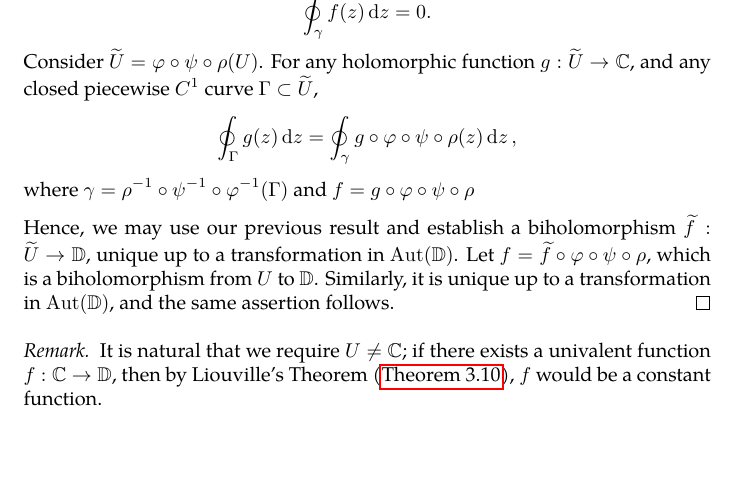
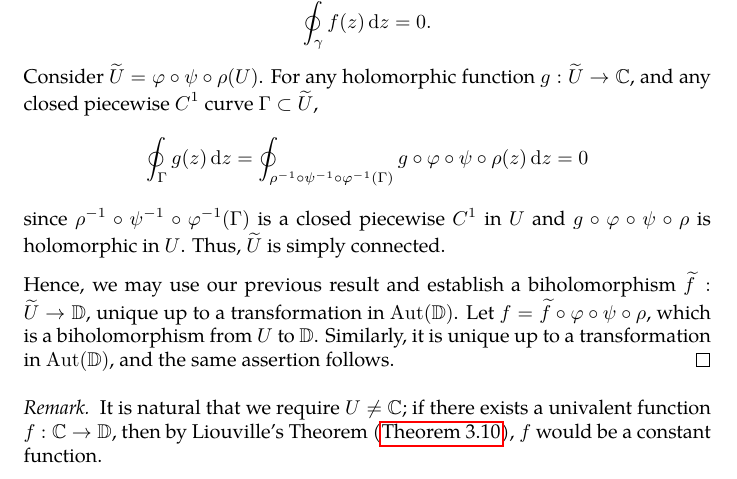
Before and after one commit to slipperking/complex-analysis-latex, a LaTeX document (main.tex): part of page 140 of 149, cut so that both start at the same text, the shorter picture padded with empty space. Compiled offline with pdfLaTeX.

Commit message:
overleaf_to_git (Thu Aug  7 11:41:16 2025 -0700): update main.tex from r19244 to r19247

```diff
--- a/main.tex
+++ b/main.tex
@@ -3230,8 +3230,7 @@ The Riemann Mapping Theorem is one of the most profound results in complex analy
 
     Fix \(\xi\in\psi(U')\) to be arbitrary. By the Open Mapping Theorem (\autoref{thm:openmapping}), there exists an open neighborhood \(D(\xi,\varepsilon)\subseteq \psi(U')\). It follows that \(D\qty(-\xi,\varepsilon)\cap\psi\qty(U')=\emptyset\). Therefore, \(\forall z\in U'\), \(\abs{\psi(z)+\xi}\geq\varepsilon\), and consequently, \(\abs{\frac{1}{\psi(z)+\xi}}\leq\frac{1}{\varepsilon}\). Hence, the function \(\varphi(z)=\frac{1}{z+\xi}\) maps \(U'\) to a bounded region that lies within the compact disk \(\overline{D\qty(0,\frac{1}{\varepsilon})}\). Denote \(\varphi\circ\psi(U')\) by \(\widetilde{U}\).
 
-    It is easy to show that \(\widetilde{U}\) is simply connected; since \(U\) is simply connected, it follows that for any holomorphic function \(f:U\to\mathbb{C}\), and any closed piecewise \(C^1\) curve \(\gamma\subset U\), \[\oint_\gamma f(z)\ddz=0.\] Consider \(\widetilde{U}=\varphi\circ\psi\circ\rho(U)\). For any holomorphic function \(g:\widetilde{U}\to\mathbb{C}\), and any closed piecewise \(C^1\) curve \(\Gamma\subset \widetilde{U}\), \[\oint_\Gamma g(z)\ddz=\oint_{\gamma}g\circ\varphi\circ\psi\circ\rho(z)\ddz,\]
-    where \(\gamma=\rho^{-1}\circ\psi^{-1}\circ\varphi^{-1}(\Gamma)\) and \(f=g\circ\varphi\circ\psi\circ\rho\)
+    It is easy to show that \(\widetilde{U}\) is simply connected; since \(U\) is simply connected, it follows that for any holomorphic function \(f:U\to\mathbb{C}\), and any closed piecewise \(C^1\) curve \(\gamma\subset U\), \[\oint_\gamma f(z)\ddz=0.\] Consider \(\widetilde{U}=\varphi\circ\psi\circ\rho(U)\). For any holomorphic function \(g:\widetilde{U}\to\mathbb{C}\), and any closed piecewise \(C^1\) curve \(\Gamma\subset \widetilde{U}\), \[\oint_\Gamma g(z)\ddz=\oint_{\rho^{-1}\circ\psi^{-1}\circ\varphi^{-1}(\Gamma)}g\circ\varphi\circ\psi\circ\rho(z)\ddz=0\] since \(\rho^{-1}\circ\psi^{-1}\circ\varphi^{-1}(\Gamma)\) is a closed piecewise \(C^1\) in \(U\) and \(g\circ\varphi\circ\psi\circ\rho\) is holomorphic in \(U\). Thus, \(\widetilde{U}\) is simply connected.
 
     Hence, we may use our previous result and establish a biholomorphism \(\widetilde{f}:\widetilde{U}\to\mathbb{D}\), unique up to a transformation in \(\Aut(\mathbb{D})\). Let \(f=\widetilde{f}\circ\varphi\circ\psi\circ\rho\), which is a biholomorphism from \(U\) to \(\mathbb{D}\). Similarly, it is unique up to a transformation in \(\Aut(\mathbb{D})\), and the same assertion follows.
 \end{proof}
```
